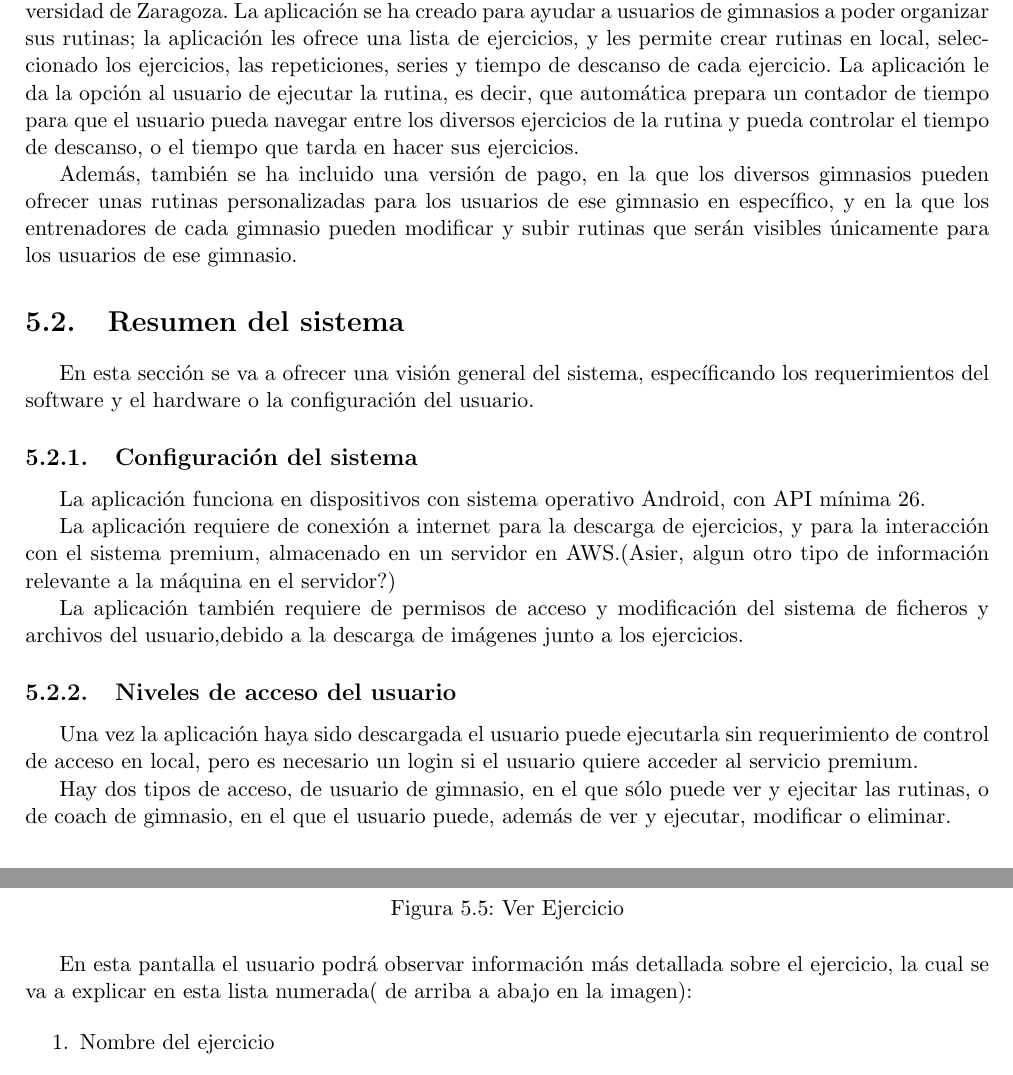
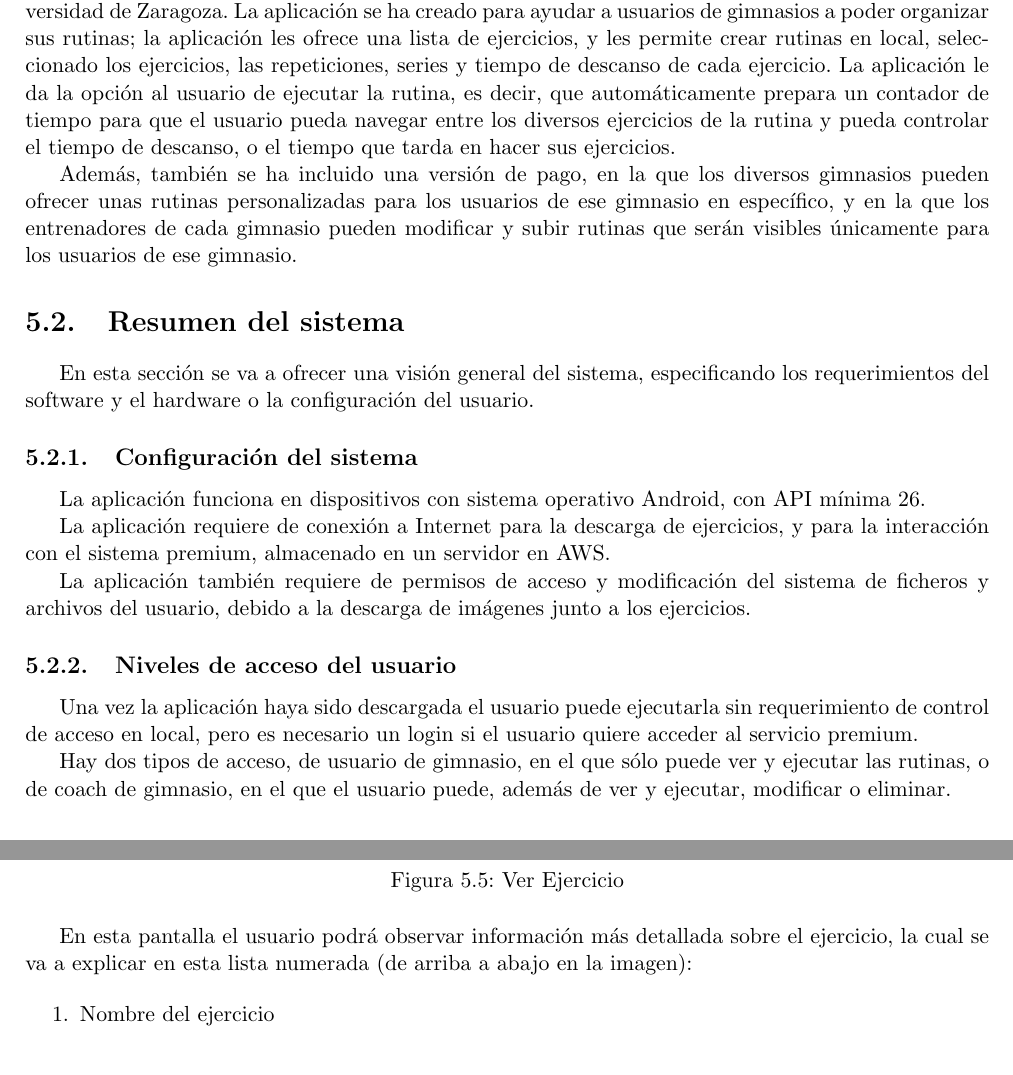
Before and after one commit to UNIZAR-30248-2017-GIMNASIO/GimnasIO-docs, a LaTeX document (Formatted/memoriaLatex/informe_final.tex): two parts of pages 47 and 51 of 62, joined at a grey line, cut so that both start at the same text. Compiled offline with pdfLaTeX.

Commit message:
Fixed some errors on final document

```diff
--- a/Formatted/memoriaLatex/informe_final.tex
+++ b/Formatted/memoriaLatex/informe_final.tex
@@ -1081,24 +1081,24 @@ Se espera obtener un grado de sobresaliente en este segundo sprint. Para ello se
 \end{itemize}
 \chapter{ANEXO I: MANUAL DE USUARIO}
 \section{Información general}
-GimnasIO es una aplicación para Android diseñada y desarrollada por cuatro alumnos de la Universidad de Zaragoza. La aplicación se ha creado para ayudar a usuarios de gimnasios a poder organizar sus rutinas; la aplicación les ofrece una lista de ejercicios, y les permite crear rutinas en local, seleccionado los ejercicios, las repeticiones, series y tiempo de descanso de cada ejercicio. La aplicación le da la opción al usuario de ejecutar la rutina, es decir, que automática prepara un contador de tiempo para que el usuario pueda navegar entre los diversos ejercicios de la rutina y pueda controlar el tiempo de descanso, o el tiempo que tarda en hacer sus ejercicios.
+GimnasIO es una aplicación para Android diseñada y desarrollada por cuatro alumnos de la Universidad de Zaragoza. La aplicación se ha creado para ayudar a usuarios de gimnasios a poder organizar sus rutinas; la aplicación les ofrece una lista de ejercicios, y les permite crear rutinas en local, seleccionado los ejercicios, las repeticiones, series y tiempo de descanso de cada ejercicio. La aplicación le da la opción al usuario de ejecutar la rutina, es decir, que automáticamente prepara un contador de tiempo para que el usuario pueda navegar entre los diversos ejercicios de la rutina y pueda controlar el tiempo de descanso, o el tiempo que tarda en hacer sus ejercicios.
 
 Además, también se ha incluido una versión de pago, en la que los diversos gimnasios pueden ofrecer unas rutinas personalizadas para los usuarios de ese gimnasio en específico, y en la que los entrenadores de cada gimnasio pueden modificar y subir rutinas que serán visibles únicamente para los usuarios de ese gimnasio.
 
 \section{Resumen del sistema}
-En esta sección se va a ofrecer una visión general del sistema, específicando los requerimientos del   software y el hardware o la configuración del usuario.
+En esta sección se va a ofrecer una visión general del sistema, especificando los requerimientos del   software y el hardware o la configuración del usuario.
 
 \subsection{Configuración del sistema}
 La aplicación funciona en dispositivos con sistema operativo Android, con API mínima 26.
 
-La aplicación requiere de conexión a internet para la descarga de ejercicios, y para la interacción con el sistema premium, almacenado en un servidor en AWS.(Asier, algun otro tipo de información relevante a la máquina en el servidor?)
+La aplicación requiere de conexión a Internet para la descarga de ejercicios, y para la interacción con el sistema premium, almacenado en un servidor en AWS.
 
-La aplicación también requiere de permisos de acceso y modificación del sistema de ficheros y archivos del usuario,debido a la descarga de imágenes junto a los ejercicios.
+La aplicación también requiere de permisos de acceso y modificación del sistema de ficheros y archivos del usuario, debido a la descarga de imágenes junto a los ejercicios.
 
 \subsection{Niveles de acceso del usuario}
 Una vez la aplicación haya sido descargada el usuario puede ejecutarla sin requerimiento de control de acceso en local, pero es necesario un login si el usuario quiere acceder al servicio premium.
 
-Hay dos tipos de acceso, de usuario de gimnasio, en el que sólo puede ver y ejecitar las rutinas, o de coach de gimnasio, en el que el usuario puede, además de ver y ejecutar, modificar o eliminar.
+Hay dos tipos de acceso, de usuario de gimnasio, en el que sólo puede ver y ejecutar las rutinas, o de coach de gimnasio, en el que el usuario puede, además de ver y ejecutar, modificar o eliminar.
 
 \section{Cómo empezar a usar el sistema}
 En esta sección se detalla como descargar GimnasIO y cómo usarlo en el dispositivo, además de explicar cómo funciona la interacción con el usuario.
```
Also changed, not shown: Formatted/memoriaLatex/informe_final.tex (8 more changed lines), 4 other files.
